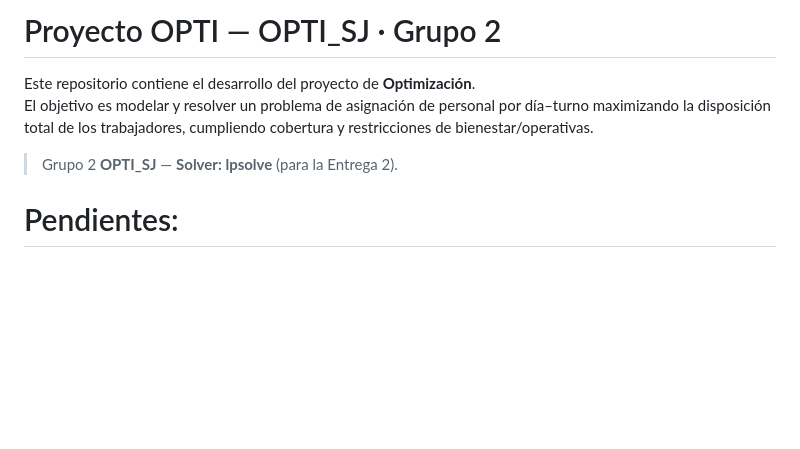
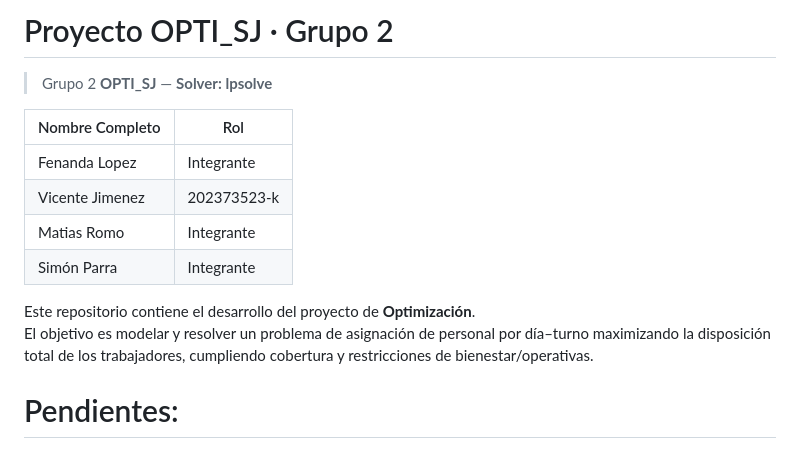
Before and after one commit to josephors/proyecto-inf292, a Markdown page: README.md, the part around the change. Rendered like a GitHub page; blank space fills up the shorter version.

Commit message:
Estructura

```diff
--- a/README.md
+++ b/README.md
@@ -1,9 +1,19 @@
-# Proyecto OPTI — OPTI_SJ · Grupo 2
+# Proyecto OPTI_SJ · Grupo 2
+
+
+> Grupo 2 **OPTI_SJ** — **Solver: lpsolve**
+>
+| Nombre Completo         |  Rol                     |
+|-------------------------|--------------------------|
+| Fenanda Lopez            |     Integrante           |
+| Vicente Jimenez         | 202373523-k               |
+| Matias Romo           | Integrante               |
+| Simón Parra             | Integrante               |
+
 
 Este repositorio contiene el desarrollo del proyecto de **Optimización**.
 El objetivo es modelar y resolver un problema de asignación de personal por día–turno maximizando la disposición total de los trabajadores, cumpliendo cobertura y restricciones de bienestar/operativas.
 
-> Grupo 2 **OPTI_SJ** — **Solver: lpsolve** (para la Entrega 2).
 
 # Pendientes:
 - Usar issues en lo ideal.
```
